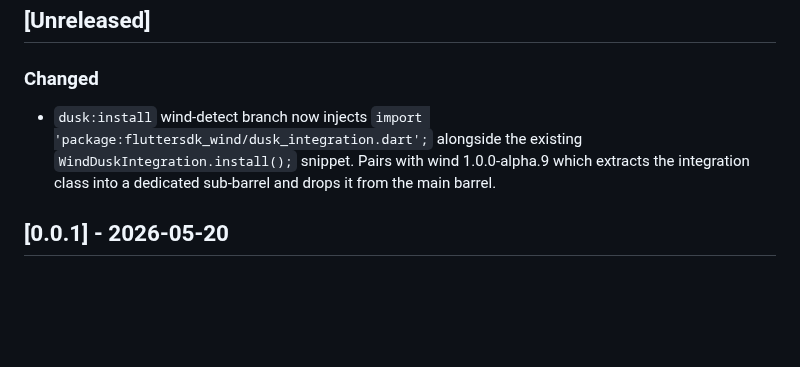
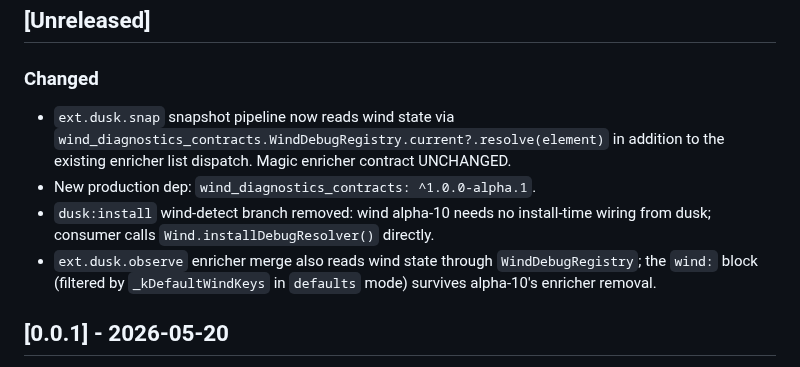
Before and after one commit to fluttersdk/dusk, a Markdown page: CHANGELOG.md, the part around the change. Drawn GitHub-style; blank space fills up the shorter version.

```diff
--- a/CHANGELOG.md
+++ b/CHANGELOG.md
@@ -6,7 +6,10 @@ All notable changes to this project will be documented in this file.
 
 ### Changed
 
-- `dusk:install` wind-detect branch now injects `import 'package:fluttersdk_wind/dusk_integration.dart';` alongside the existing `WindDuskIntegration.install();` snippet. Pairs with wind 1.0.0-alpha.9 which extracts the integration class into a dedicated sub-barrel and drops it from the main barrel.
+- `ext.dusk.snap` snapshot pipeline now reads wind state via `wind_diagnostics_contracts.WindDebugRegistry.current?.resolve(element)` in addition to the existing enricher list dispatch. Magic enricher contract UNCHANGED.
+- New production dep: `wind_diagnostics_contracts: ^1.0.0-alpha.1`.
+- `dusk:install` wind-detect branch removed: wind alpha-10 needs no install-time wiring from dusk; consumer calls `Wind.installDebugResolver()` directly.
+- `ext.dusk.observe` enricher merge also reads wind state through `WindDebugRegistry`; the `wind:` block (filtered by `_kDefaultWindKeys` in `defaults` mode) survives alpha-10's enricher removal.
 
 ## [0.0.1] - 2026-05-20
 
```
Also changed, not shown: CLAUDE.md (+6 -3 lines).
